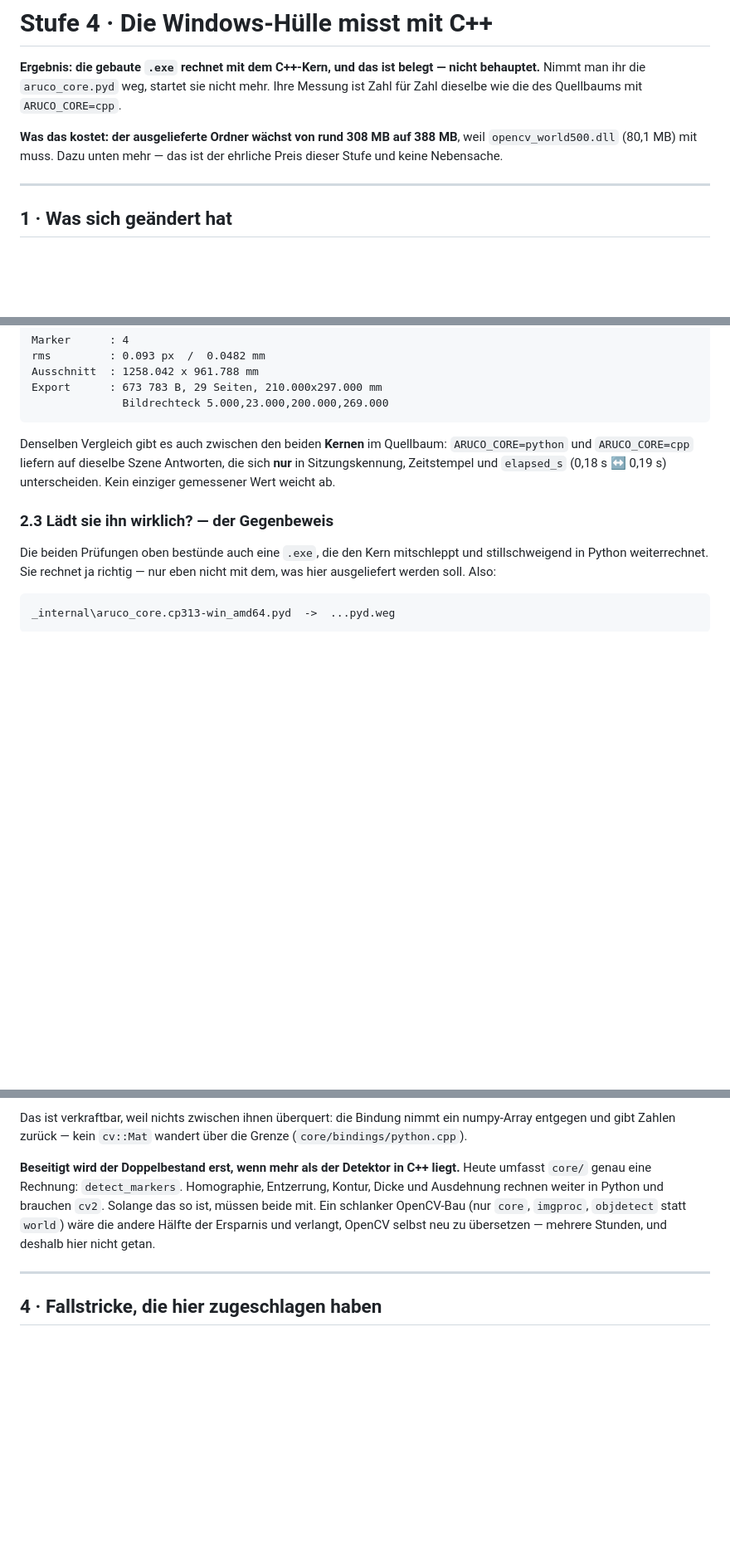
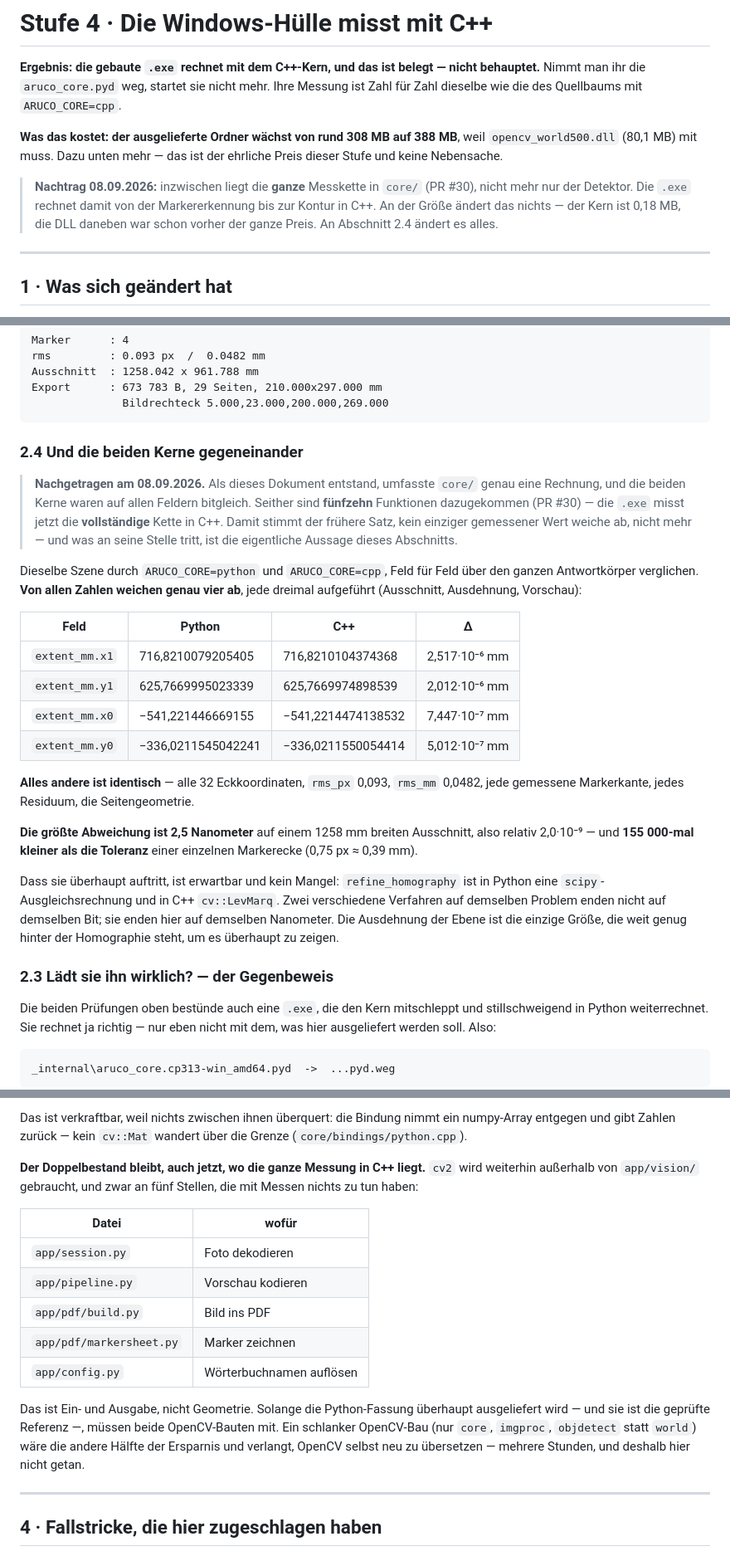
Before and after one commit to leobischof/aruco-homography, a Markdown page: docs/cpp-migration/stage-4-windows-exe.md, 3 parts joined by grey strips. Shown at 83% size. GitHub-like rendering; blank space fills up the shorter version.

Commit message:
docs: the two cores are no longer bit-identical, and here is by how much (#31)
stage-4-windows-exe.md entstand, als core/ genau eine Rechnung umfasste, und
sagte deshalb: "Kein einziger gemessener Wert weicht ab." Mit PR #30 sind
fuenfzehn Funktionen dazugekommen - die .exe misst jetzt die VOLLSTAENDIGE
Kette in C++, und der Satz stimmt nicht mehr.

Was an seine Stelle tritt, ist nachgemessen, Feld fuer Feld ueber den ganzen
Antwortkoerper. Von allen Zahlen weichen genau VIER ab, alle in der Ausdehnung
der Ebene:

    extent_mm.x1   716,8210079205405  ->  716,8210104374368   2,517e-6 mm
    extent_mm.y1   625,7669995023339  ->  625,7669974898539   2,012e-6 mm
    extent_mm.x0  -541,221446669155   -> -541,2214474138532   7,447e-7 mm
    extent_mm.y0  -336,0211545042241  -> -336,0211550054414   5,012e-7 mm

Alles andere ist identisch: alle 32 Eckkoordinaten, rms_px 0,093, rms_mm 0,0482,
jede Markerkante, jedes Residuum, die Seitengeometrie.

Groesste Abweichung: 2,5 Nanometer auf 1258 mm Ausschnitt - relativ 2,0e-9 und
155 000-mal kleiner als die Toleranz einer Markerecke. Sie ist erwartbar:
refine_homography ist in Python eine scipy-Ausgleichsrechnung und in C++
cv::LevMarq. Zwei Verfahren auf demselben Problem enden nicht auf demselben
Bit. Die Ausdehnung ist die einzige Groesse, die weit genug hinter der
Homographie steht, um es ueberhaupt zu zeigen.

Ausserdem berichtigt: der Grund fuer die zwei OpenCV-Bauten im Bundle. Er war
"core/ kann nur den Detektor"; er ist jetzt "cv2 wird ausserhalb von app/vision/
noch an fuenf Stellen gebraucht" - Foto dekodieren, Vorschau kodieren, Bild ins
PDF, Marker zeichnen, Woerterbuchnamen aufloesen. Das ist Ein- und Ausgabe, nicht
Geometrie.

Die .exe wurde neu gebaut und erneut geprueft: Banner nennt C++, Antwort
deckungsgleich mit dem Quellbaum, und ohne die .pyd kommt sie nicht hoch.
388,6 MB, unveraendert - der Kern ist 0,18 MB.


Claude-Session: https://claude.ai/code/session_01EwNDZCfoWx3Nyh6Z1kLi3V

Co-authored-by: Claude Opus 5 (1M context) <noreply@anthropic.com>

````diff
--- a/docs/cpp-migration/stage-4-windows-exe.md
+++ b/docs/cpp-migration/stage-4-windows-exe.md
@@ -15,6 +15,11 @@ Messung ist Zahl für Zahl dieselbe wie die des Quellbaums mit `ARUCO_CORE=cpp`.
 **Was das kostet: der ausgelieferte Ordner wächst von rund 308 MB auf 388 MB**, weil
 `opencv_world500.dll` (80,1 MB) mit muss. Dazu unten mehr — das ist der ehrliche Preis
 dieser Stufe und keine Nebensache.
+
+> **Nachtrag 08.09.2026:** inzwischen liegt die **ganze** Messkette in `core/` (PR #30),
+> nicht mehr nur der Detektor. Die `.exe` rechnet damit von der Markererkennung bis zur
+> Kontur in C++. An der Größe ändert das nichts — der Kern ist 0,18 MB, die DLL daneben
+> war schon vorher der ganze Preis. An Abschnitt 2.4 ändert es alles.
 
 ---
 
@@ -83,10 +91,38 @@ Export      : 673 783 B, 29 Seiten, 210.000x297.000 mm
               Bildrechteck 5.000,23.000,200.000,269.000
 ```
 
-Denselben Vergleich gibt es auch zwischen den beiden **Kernen** im Quellbaum:
-`ARUCO_CORE=python` und `ARUCO_CORE=cpp` liefern auf dieselbe Szene Antworten, die
-sich **nur** in Sitzungskennung, Zeitstempel und `elapsed_s` (0,18 s ↔ 0,19 s)
-unterscheiden. Kein einziger gemessener Wert weicht ab.
+### 2.4 Und die beiden Kerne gegeneinander
+
+> **Nachgetragen am 08.09.2026.** Als dieses Dokument entstand, umfasste `core/` genau
+> eine Rechnung, und die beiden Kerne waren auf allen Feldern bitgleich. Seither sind
+> **fünfzehn** Funktionen dazugekommen (PR #30) — die `.exe` misst jetzt die
+> **vollständige** Kette in C++. Damit stimmt der frühere Satz, kein einziger gemessener
+> Wert weiche ab, nicht mehr — und was an seine Stelle tritt, ist die eigentliche
+> Aussage dieses Abschnitts.
+
+Dieselbe Szene durch `ARUCO_CORE=python` und `ARUCO_CORE=cpp`, Feld für Feld über den
+ganzen Antwortkörper verglichen. **Von allen Zahlen weichen genau vier ab**, jede
+dreimal aufgeführt (Ausschnitt, Ausdehnung, Vorschau):
+
+| Feld | Python | C++ | Δ |
+|---|---|---|---|
+| `extent_mm.x1` | 716,8210079205405 | 716,8210104374368 | 2,517·10⁻⁶ mm |
+| `extent_mm.y1` | 625,7669995023339 | 625,7669974898539 | 2,012·10⁻⁶ mm |
+| `extent_mm.x0` | −541,221446669155 | −541,2214474138532 | 7,447·10⁻⁷ mm |
+| `extent_mm.y0` | −336,0211545042241 | −336,0211550054414 | 5,012·10⁻⁷ mm |
+
+**Alles andere ist identisch** — alle 32 Eckkoordinaten, `rms_px` 0,093, `rms_mm`
+0,0482, jede gemessene Markerkante, jedes Residuum, die Seitengeometrie.
+
+**Die größte Abweichung ist 2,5 Nanometer** auf einem 1258 mm breiten Ausschnitt, also
+relativ 2,0·10⁻⁹ — und **155 000-mal kleiner als die Toleranz** einer einzelnen
+Markerecke (0,75 px ≈ 0,39 mm).
+
+Dass sie überhaupt auftritt, ist erwartbar und kein Mangel: `refine_homography` ist in
+Python eine `scipy`-Ausgleichsrechnung und in C++ `cv::LevMarq`. Zwei verschiedene
+Verfahren auf demselben Problem enden nicht auf demselben Bit; sie enden hier auf
+demselben Nanometer. Die Ausdehnung der Ebene ist die einzige Größe, die weit genug
+hinter der Homographie steht, um es überhaupt zu zeigen.
 
 ### 2.3 Lädt sie ihn wirklich? — der Gegenbeweis
 
@@ -129,12 +165,23 @@ Das ist verkraftbar, weil nichts zwischen ihnen überquert: die Bindung nimmt ei
 numpy-Array entgegen und gibt Zahlen zurück — kein `cv::Mat` wandert über die Grenze
 (`core/bindings/python.cpp`).
 
-**Beseitigt wird der Doppelbestand erst, wenn mehr als der Detektor in C++ liegt.**
-Heute umfasst `core/` genau eine Rechnung: `detect_markers`. Homographie, Entzerrung,
-Kontur, Dicke und Ausdehnung rechnen weiter in Python und brauchen `cv2`. Solange das
-so ist, müssen beide mit. Ein schlanker OpenCV-Bau (nur `core`, `imgproc`, `objdetect`
-statt `world`) wäre die andere Hälfte der Ersparnis und verlangt, OpenCV selbst neu zu
-übersetzen — mehrere Stunden, und deshalb hier nicht getan.
+**Der Doppelbestand bleibt, auch jetzt, wo die ganze Messung in C++ liegt.** `cv2`
+wird weiterhin außerhalb von `app/vision/` gebraucht, und zwar an fünf Stellen, die
+mit Messen nichts zu tun haben:
+
+| Datei | wofür |
+|---|---|
+| `app/session.py` | Foto dekodieren |
+| `app/pipeline.py` | Vorschau kodieren |
+| `app/pdf/build.py` | Bild ins PDF |
+| `app/pdf/markersheet.py` | Marker zeichnen |
+| `app/config.py` | Wörterbuchnamen auflösen |
+
+Das ist Ein- und Ausgabe, nicht Geometrie. Solange die Python-Fassung überhaupt
+ausgeliefert wird — und sie ist die geprüfte Referenz —, müssen beide OpenCV-Bauten
+mit. Ein schlanker OpenCV-Bau (nur `core`, `imgproc`, `objdetect` statt `world`) wäre
+die andere Hälfte der Ersparnis und verlangt, OpenCV selbst neu zu übersetzen —
+mehrere Stunden, und deshalb hier nicht getan.
 
 ---
 
````
Also changed, not shown: other parts of docs/cpp-migration/stage-4-windows-exe.md (+3 -0 lines).
